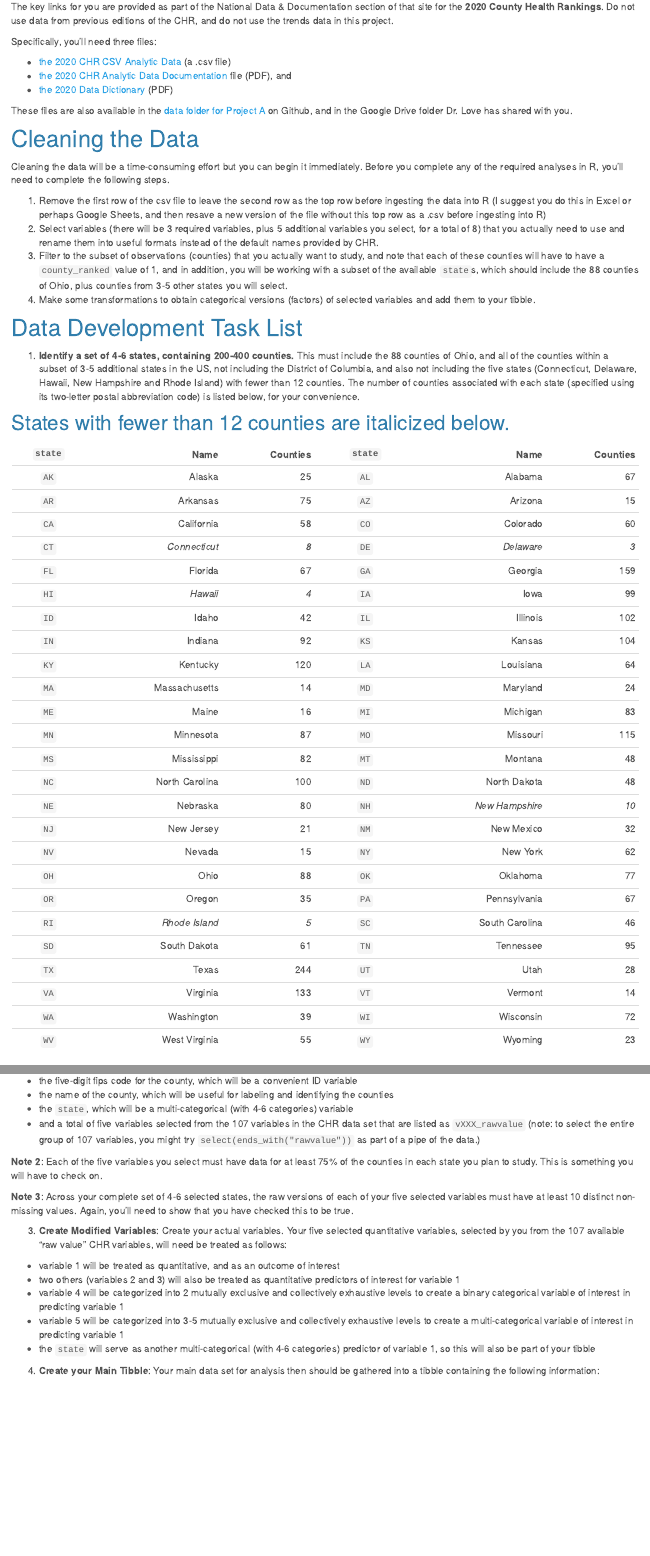
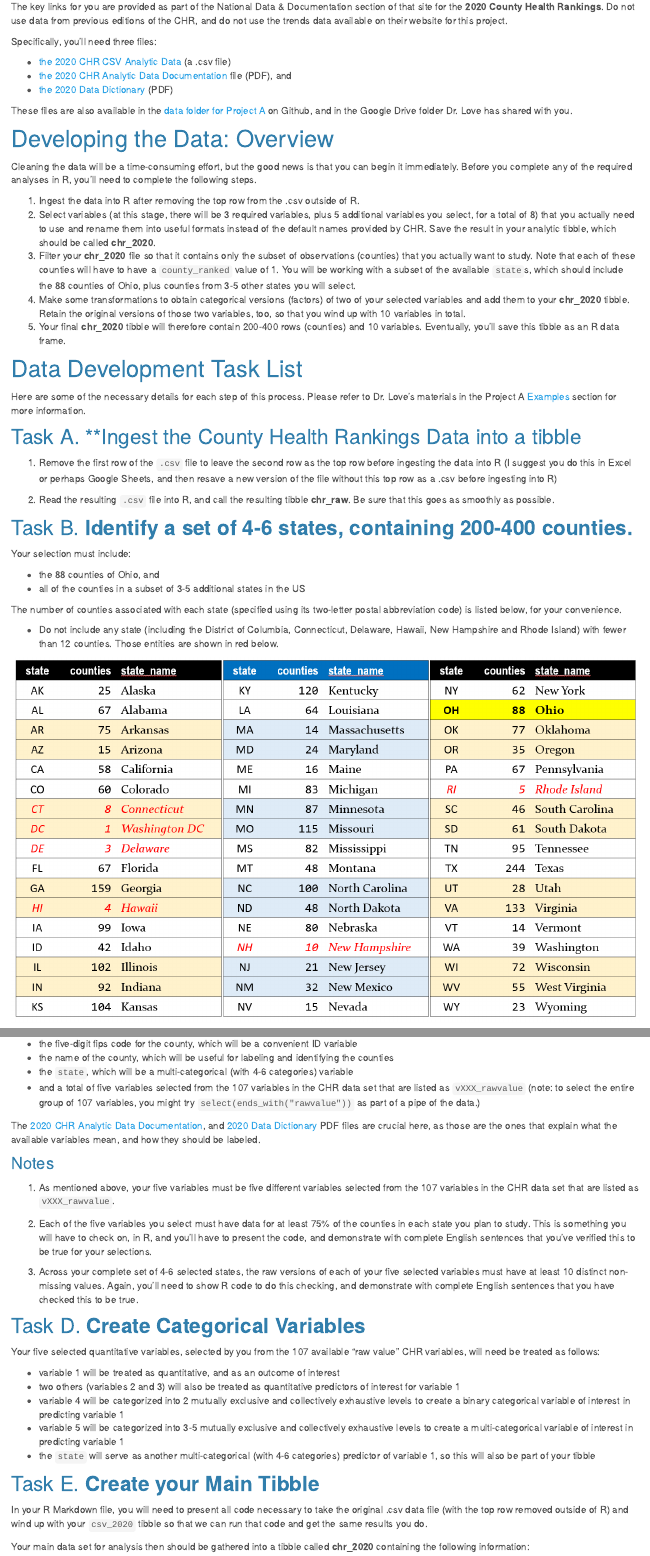
Before and after one commit to THOMASELOVE/431-2020-projectA, an R Markdown document (data.Rmd): the page in a window 1100 px wide, from 300 px down, and a second part further down, joined at a grey line. Rendered offline with R 4.5, knitr and Pandoc, with nearby package versions.

Commit message:
Revised Data description

```diff
--- a/data.Rmd
+++ b/data.Rmd
@@ -14,7 +14,7 @@ The data set for Project A is now available. The data are the 2020 version of th
 
 The data are gathered at [the County Health Rankings Data & Documentation site](https://www.countyhealthrankings.org/explore-health-rankings/rankings-data-documentation).
 
-The key links for you are provided as part of the National Data & Documentation section of that site for the **2020 County Health Rankings**. Do not use data from previous editions of the CHR, and do not use the trends data in this project.
+The key links for you are provided as part of the National Data & Documentation section of that site for the **2020 County Health Rankings**. Do not use data from previous editions of the CHR, and do not use the trends data available on their website for this project.
 
 Specifically, you'll need three files:
 
@@ -24,48 +24,38 @@ Specifically, you'll need three files:
 
 These files are also available in the [data folder for Project A](https://github.com/THOMASELOVE/431-2020/blob/master/projects/projectA/data/README.md) on Github, and in the Google Drive folder Dr. Love has shared with you.
 
-# Cleaning the Data
+# Developing the Data: Overview
 
-Cleaning the data will be a time-consuming effort but you can begin it immediately. Before you complete any of the required analyses in R, you'll need to complete the following steps.
+Cleaning the data will be a time-consuming effort, but the good news is that you can begin it immediately. Before you complete any of the required analyses in R, you'll need to complete the following steps.
 
-1. Remove the first row of the csv file to leave the second row as the top row before ingesting the data into R (I suggest you do this in Excel or perhaps Google Sheets, and then resave a new version of the file without this top row as a .csv before ingesting into R)
-2. Select variables (there will be 3 required variables, plus 5 additional variables you select, for a total of 8) that you actually need to use and rename them into useful formats instead of the default names provided by CHR.
-3. Filter to the subset of observations (counties) that you actually want to study, and note that each of these counties will have to have a `county_ranked` value of 1, and in addition, you will be working with a subset of the available `state`s, which should include the 88 counties of Ohio, plus counties from 3-5 other states you will select.
-4. Make some transformations to obtain categorical versions (factors) of selected variables and add them to your tibble.
+1. Ingest the data into R after removing the top row from the .csv outside of R.
+2. Select variables (at this stage, there will be 3 required variables, plus 5 additional variables you select, for a total of 8) that you actually need to use and rename them into useful formats instead of the default names provided by CHR. Save the result in your analytic tibble, which should be called **chr_2020**.
+3. Filter your **chr_2020** file so that it contains only the subset of observations (counties) that you actually want to study. Note that each of these counties will have to have a `county_ranked` value of 1. You will be working with a subset of the available `state`s, which should include the 88 counties of Ohio, plus counties from 3-5 other states you will select.
+4. Make some transformations to obtain categorical versions (factors) of two of your selected variables and add them to your **chr_2020** tibble. Retain the original versions of those two variables, too, so that you wind up with 10 variables in total.
+5. Your final **chr_2020** tibble will therefore contain 200-400 rows (counties) and 10 variables. Eventually, you'll save this tibble as an R data frame.
 
 # Data Development Task List
 
-1. **Identify a set of 4-6 states, containing 200-400 counties.** This must include the 88 counties of Ohio, and all of the counties within a subset of 3-5 additional states in the US, not including the District of Columbia, and also not including the five states (Connecticut, Delaware, Hawaii, New Hampshire and Rhode Island) with fewer than 12 counties. The number of counties associated with each state (specified using its two-letter postal abbreviation code) is listed below, for your convenience.
+Here are some of the necessary details for each step of this process. Please refer to Dr. Love's materials in the Project A [Examples](examples.html) section for more information.
 
-## States with fewer than 12 counties are italicized below.
+## Task A. **Ingest the County Health Rankings Data into a tibble
 
-`state` | Name | Counties | |  `state` | Name | Counties
-:---: | ----: | ---: | --: |  :---: | ---: | ----:
-`AK` | Alaska | 25 |  | `AL` | Alabama | 67
-`AR` | Arkansas | 75 |  | `AZ` | Arizona | 15
-`CA` | California | 58 |  | `CO` | Colorado | 60
-`CT` | *Connecticut* | *8* |  | `DE` | *Delaware* | *3*
-`FL` | Florida | 67 |  | `GA` | Georgia | 159
-`HI` | *Hawaii* | *4* |  | `IA` | Iowa | 99
-`ID` | Idaho | 42 |  | `IL` | Illinois | 102
-`IN` | Indiana | 92 |  | `KS` | Kansas | 104
-`KY` | Kentucky | 120 |  | `LA` | Louisiana | 64
-`MA` | Massachusetts | 14 |  | `MD` | Maryland | 24
-`ME` | Maine | 16 |  | `MI` | Michigan | 83
-`MN` | Minnesota | 87 |  | `MO` | Missouri | 115
-`MS` | Mississippi | 82 |  | `MT` | Montana | 48
-`NC` | North Carolina | 100 |  | `ND` | North Dakota | 48
-`NE` | Nebraska | 80 |  | `NH` | *New Hampshire* | *10*
-`NJ` | New Jersey | 21 |  | `NM` | New Mexico | 32
-`NV` | Nevada | 15 |  | `NY` | New York | 62
-`OH` | Ohio | 88 |  | `OK` | Oklahoma | 77
-`OR` | Oregon | 35 |  | `PA` | Pennsylvania | 67
-`RI` | *Rhode Island* | *5* |  | `SC` | South Carolina | 46
-`SD` | South Dakota | 61 |  | `TN` | Tennessee | 95
-`TX` | Texas | 244 |  | `UT` | Utah | 28
-`VA` | Virginia | 133 | | `VT` | Vermont | 14
-`WA` | Washington | 39 | | `WI` | Wisconsin | 72
-`WV` | West Virginia | 55 | | `WY` | Wyoming | 23
+1. Remove the first row of the `.csv` file to leave the second row as the top row before ingesting the data into R (I suggest you do this in Excel or perhaps Google Sheets, and then resave a new version of the file without this top row as a .csv before ingesting into R)
+
+2. Read the resulting `.csv` file into R, and call the resulting tibble **chr_raw**. Be sure that this goes as smoothly as possible.
+
+## Task B. **Identify a set of 4-6 states, containing 200-400 counties.**
+
+Your selection must include:
+
+- the 88 counties of Ohio, and
+- all of the counties in a subset of 3-5 additional states in the US
+
+The number of counties associated with each state (specified using its two-letter postal abbreviation code) is listed below, for your convenience.
+
+- Do not include any state (including the District of Columbia, Connecticut, Delaware, Hawaii, New Hampshire and Rhode Island) with fewer than 12 counties. Those entities are shown in red below.
+
+![](county_counts.PNG)
 
 So, including `OH`, you will need a total of 200-400 counties, from 4-6 states. For example,
 
@@ -82,11 +77,19 @@ So, including `OH`, you will need a total of 200-400 counties, from 4-6 states.
 - the `state`, which will be a multi-categorical (with 4-6 categories) variable
 - and a total of five variables selected from the 107 variables in the CHR data set that are listed as `vXXX_rawvalue` (note: to select the entire group of 107 variables, you might try `select(ends_with("rawvalue"))` as part of a pipe of the data.)
 
-**Note 2**: Each of the five variables you select must have data for at least 75% of the counties in each state you plan to study. This is something you will have to check on.
+The [2020 CHR Analytic Data Documentation](https://www.countyhealthrankings.org/sites/default/files/media/document/2020%20Analytic%20Documentation_0.pdf), and [2020 Data Dictionary](https://www.countyhealthrankings.org/sites/default/files/media/document/DataDictionary_2020_2.pdf) PDF files are crucial here, as those are the ones that explain what the available variables mean, and how they should be labeled.
 
-**Note 3**: Across your complete set of 4-6 selected states, the raw versions of each of your five selected variables must have at least 10 distinct non-missing values. Again, you'll need to show that you have checked this to be true.
+### Notes
 
-3. **Create Modified Variables**: Create your actual variables. Your five selected quantitative variables, selected by you from the 107 available "raw value" CHR variables, will need be treated as follows:
+1. As mentioned above, your five variables must be five different variables selected from the 107 variables in the CHR data set that are listed as `vXXX_rawvalue`.
+
+2. Each of the five variables you select must have data for at least 75% of the counties in each state you plan to study. This is something you will have to check on, in R, and you'll have to present the code, and demonstrate with complete English sentences that you've verified this to be true for your selections.
+
+3. Across your complete set of 4-6 selected states, the raw versions of each of your five selected variables must have at least 10 distinct non-missing values. Again, you'll need to show R code to do this checking, and demonstrate with complete English sentences that you have checked this to be true.
+
+## Task D. **Create Categorical Variables**
+
+Your five selected quantitative variables, selected by you from the 107 available "raw value" CHR variables, will need be treated as follows:
 
 - variable 1 will be treated as quantitative, and as an outcome of interest
 - two others (variables 2 and 3) will also be treated as quantitative predictors of interest for variable 1
@@ -94,7 +97,11 @@ So, including `OH`, you will need a total of 200-400 counties, from 4-6 states.
 - variable 5 will be categorized into 3-5 mutually exclusive and collectively exhaustive levels to create a multi-categorical variable of interest in predicting variable 1
 - the `state` will serve as another multi-categorical (with 4-6 categories) predictor of variable 1, so this will also be part of your tibble
 
-4. **Create your Main Tibble**: Your main data set for analysis then should be gathered into a tibble containing the following information:
+## Task E. **Create your Main Tibble**
+
+In your R Markdown file, you will need to present all code necessary to take the original .csv data file (with the top row removed outside of R) and wind up with your `csv_2020` tibble so that we can run that code and get the same results you do.
+
+Your main data set for analysis then should be gathered into a tibble called **chr_2020** containing the following information:
 
 - the identifying variables for each county, specifically:
     - `fipscode` = the five-digit fips code for the state and county,
```
Also changed, not shown: county_counts.PNG (added), data.Rmd (45 more changed lines), 7 other files.
